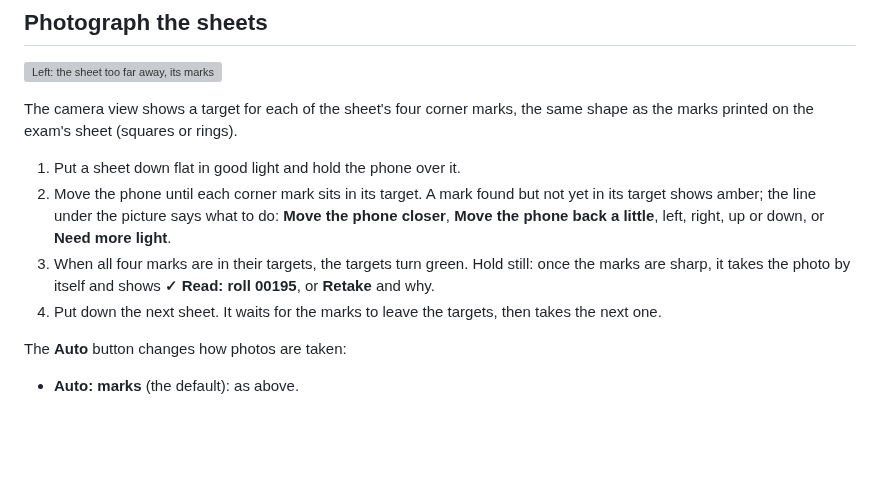
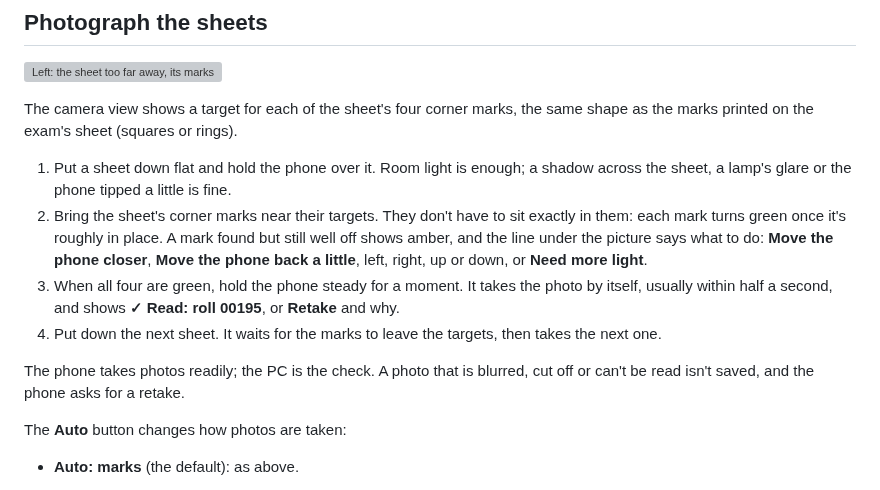
Before and after one commit to crispin0007/OMR, a Markdown page: docs/phone-scanning.md, the part around one of its changes. Drawn GitHub-style; blank space fills up the shorter version; grey boxes are pictures that could not be loaded.

```diff
--- a/docs/phone-scanning.md
+++ b/docs/phone-scanning.md
@@ -24,13 +24,18 @@ app and no internet: the phone opens a page the PC itself serves.
 The camera view shows a target for each of the sheet's four corner marks, the same shape as the
 marks printed on the exam's sheet (squares or rings).
 
-1. Put a sheet down flat in good light and hold the phone over it.
-2. Move the phone until each corner mark sits in its target. A mark found but not yet in its target
-   shows amber; the line under the picture says what to do: **Move the phone closer**, **Move the
-   phone back a little**, left, right, up or down, or **Need more light**.
-3. When all four marks are in their targets, the targets turn green. Hold still: once the marks are
-   sharp, it takes the photo by itself and shows **✓ Read: roll 00195**, or **Retake** and why.
+1. Put a sheet down flat and hold the phone over it. Room light is enough; a shadow across the sheet,
+   a lamp's glare or the phone tipped a little is fine.
+2. Bring the sheet's corner marks near their targets. They don't have to sit exactly in them: each
+   mark turns green once it's roughly in place. A mark found but still well off shows amber, and the
+   line under the picture says what to do: **Move the phone closer**, **Move the phone back a
+   little**, left, right, up or down, or **Need more light**.
+3. When all four are green, hold the phone steady for a moment. It takes the photo by itself, usually
+   within half a second, and shows **✓ Read: roll 00195**, or **Retake** and why.
 4. Put down the next sheet. It waits for the marks to leave the targets, then takes the next one.
+
+The phone takes photos readily; the PC is the check. A photo that is blurred, cut off or can't be
+read isn't saved, and the phone asks for a retake.
 
 The **Auto** button changes how photos are taken:
 
```
Also changed, not shown: other parts of docs/phone-scanning.md (+21 -0 lines), specs/006-phone-scanning/spec.md (+14 -6 lines), docs/images/phone-details.png (added), 8 other files.
